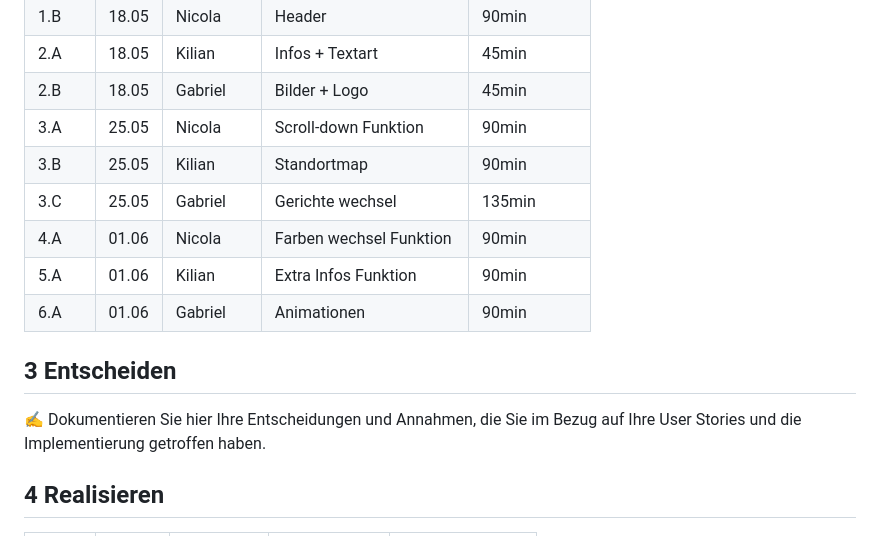
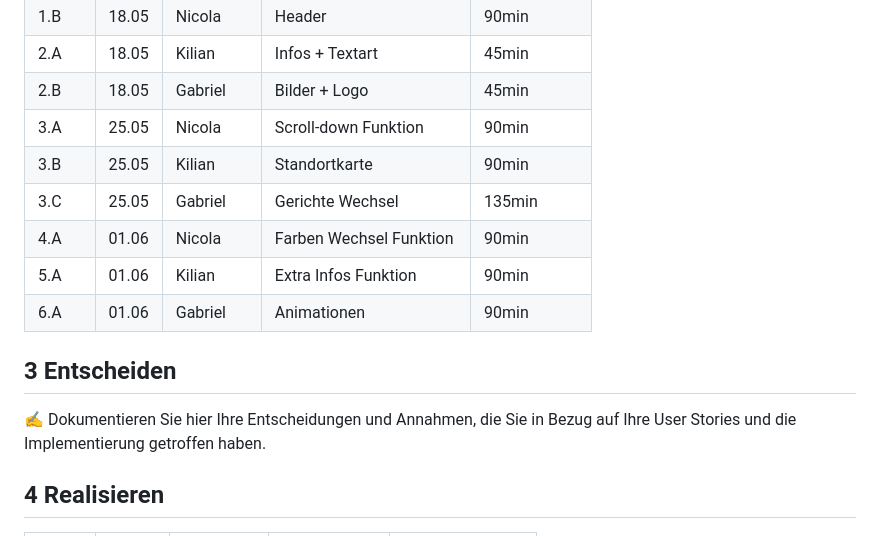
Before and after one commit to HeliumxD/La-1600-Guava, a Markdown page: Projektdokumentation.md, the part around the change printed below. GitHub-like rendering.

```diff
--- a/Projektdokumentation.md
+++ b/Projektdokumentation.md
@@ -61,16 +61,16 @@ Wir haben eine Website erstellt, dass auf das Restaurant "Los Pollos Hermanos" b
 | 2.A  | 18.05 | Kilian | Infos + Textart | 45min |
 | 2.B  | 18.05 | Gabriel | Bilder + Logo | 45min |
 | 3.A  | 25.05 | Nicola | Scroll-down Funktion | 90min |
-| 3.B  | 25.05 | Kilian | Standortmap | 90min |
-| 3.C  | 25.05 | Gabriel | Gerichte wechsel | 135min |
-| 4.A  | 01.06| Nicola | Farben wechsel Funktion | 90min |
+| 3.B  | 25.05 | Kilian | Standortkarte | 90min |
+| 3.C  | 25.05 | Gabriel | Gerichte Wechsel | 135min |
+| 4.A  | 01.06| Nicola | Farben Wechsel Funktion | 90min |
 | 5.A  | 01.06 | Kilian | Extra Infos Funktion | 90min |
 | 6.A  | 01.06 | Gabriel | Animationen | 90min |
 
 
 ## 3 Entscheiden
 
-✍️ Dokumentieren Sie hier Ihre Entscheidungen und Annahmen, die Sie im Bezug auf Ihre User Stories und die Implementierung getroffen haben.
+✍️ Dokumentieren Sie hier Ihre Entscheidungen und Annahmen, die Sie in Bezug auf Ihre User Stories und die Implementierung getroffen haben.
 
 ## 4 Realisieren
 
```
Also changed, not shown: other parts of Projektdokumentation.md (+18 -18 lines).
